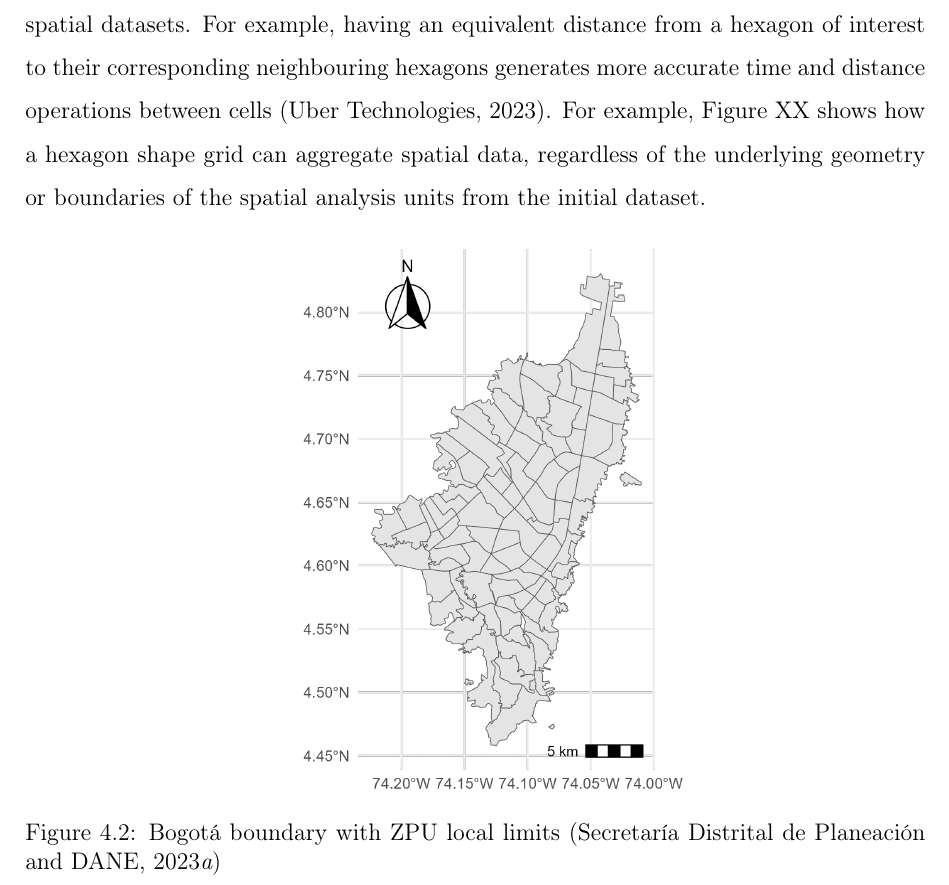
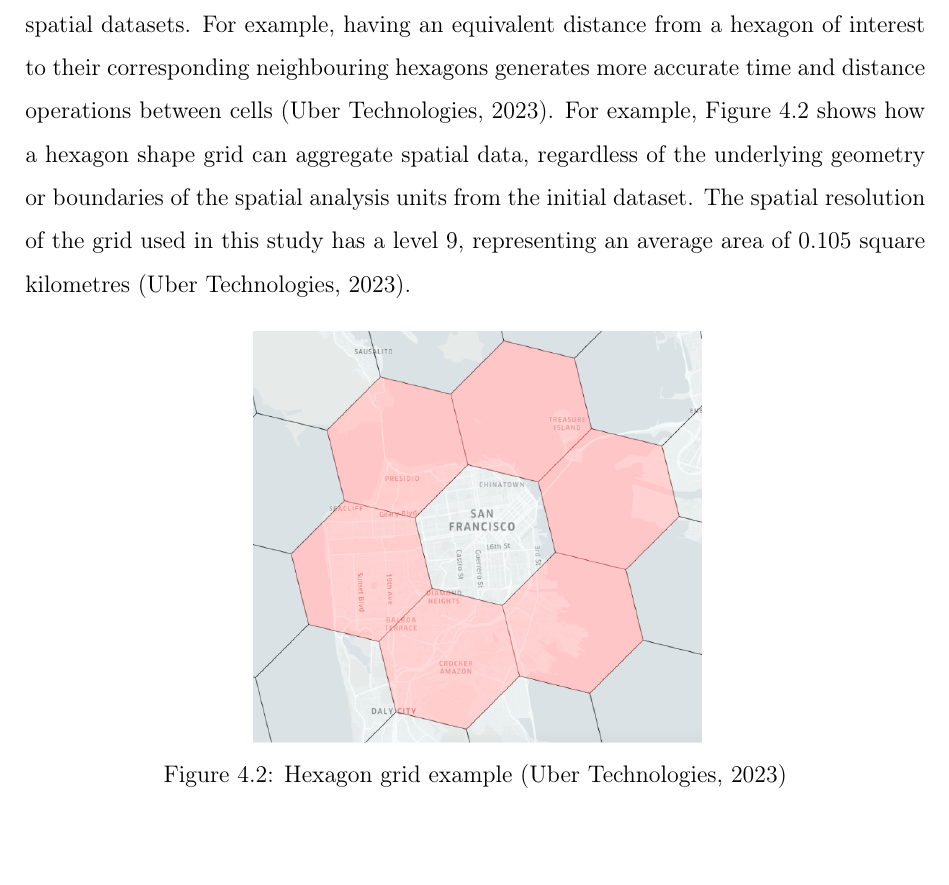
Before and after one commit to rpoandres/MSc_USS_Dissertation, a LaTeX thesis (Main.tex): part of page 38 of 49, cut so that both start at the same text, the shorter picture padded with empty space. Compiled offline with pdfLaTeX.

Commit message:
Updates from Overleaf

```diff
--- a/Main.tex
+++ b/Main.tex
@@ -637,13 +637,13 @@ The geographical area of study is Bogotá City, Colombia's capital. The boundary
 
 \section{Spatial analysis unit}
 
-The geographical analysis unit used in this study is a hexagon grid. The hexagon shape of the grid has convenient features when computing measures across different resolution spatial datasets. For example, having an equivalent distance from a hexagon of interest to their corresponding neighbouring hexagons generates more accurate time and distance operations between cells \citep{ubertechnologiesH3HexagonalHierarchical2023}. For example, Figure XX shows how a hexagon shape grid can aggregate spatial data, regardless of the underlying geometry or boundaries of the spatial analysis units from the initial dataset.
+The geographical analysis unit used in this study is a hexagon grid. The hexagon shape of the grid has convenient features when computing measures across different resolution spatial datasets. For example, having an equivalent distance from a hexagon of interest to their corresponding neighbouring hexagons generates more accurate time and distance operations between cells \citep{ubertechnologiesH3HexagonalHierarchical2023}. For example, Figure \ref{fig:Hex_grid_example} shows how a hexagon shape grid can aggregate spatial data, regardless of the underlying geometry or boundaries of the spatial analysis units from the initial dataset. The spatial resolution of the grid used in this study has a level 9, representing an average area of 0.105 square kilometres \citep{ubertechnologiesH3HexagonalHierarchical2023}.
 
 \begin{figure}[H]
     \centering
-    \includegraphics[width=16cm]{Data/Results/Images/Study_Area_UPZ.png}
-    \caption{Bogotá boundary with ZPU local limits \citep{ secretariadistritaldeplaneacionCapaGeograficaEncuesta2023}}
-    \label{fig:Study_Area_ZPU}
+    \includegraphics[width=8cm]{Images/Hex_grid.png}
+    \caption{Hexagon grid example \citep{ubertechnologiesH3HexagonalHierarchical2023}}
+    \label{fig:Hex_grid_example}
 \end{figure}
 
 \section{Methodological workflow and data preparation}
```
